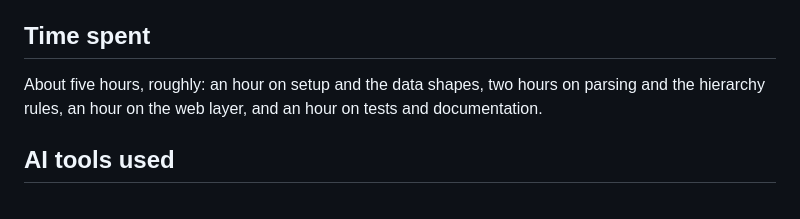
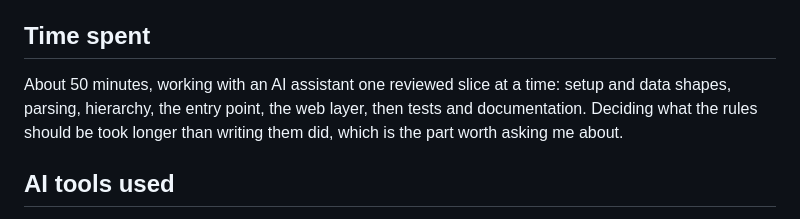
Before and after one commit to D-Dynamico/OrgLens, a Markdown page: README.md, the part around the change. GitHub-like rendering.

Commit message:
Correct the time spent in the README
Records the actual build time rather than an estimate.

```diff
--- a/README.md
+++ b/README.md
@@ -124,9 +124,10 @@ Cycles:
 
 ## Time spent
 
-About five hours, roughly: an hour on setup and the data shapes, two hours on
-parsing and the hierarchy rules, an hour on the web layer, and an hour on tests
-and documentation.
+About 50 minutes, working with an AI assistant one reviewed slice at a time:
+setup and data shapes, parsing, hierarchy, the entry point, the web layer, then
+tests and documentation. Deciding what the rules should be took longer than
+writing them did, which is the part worth asking me about.
 
 ## AI tools used
 
```
